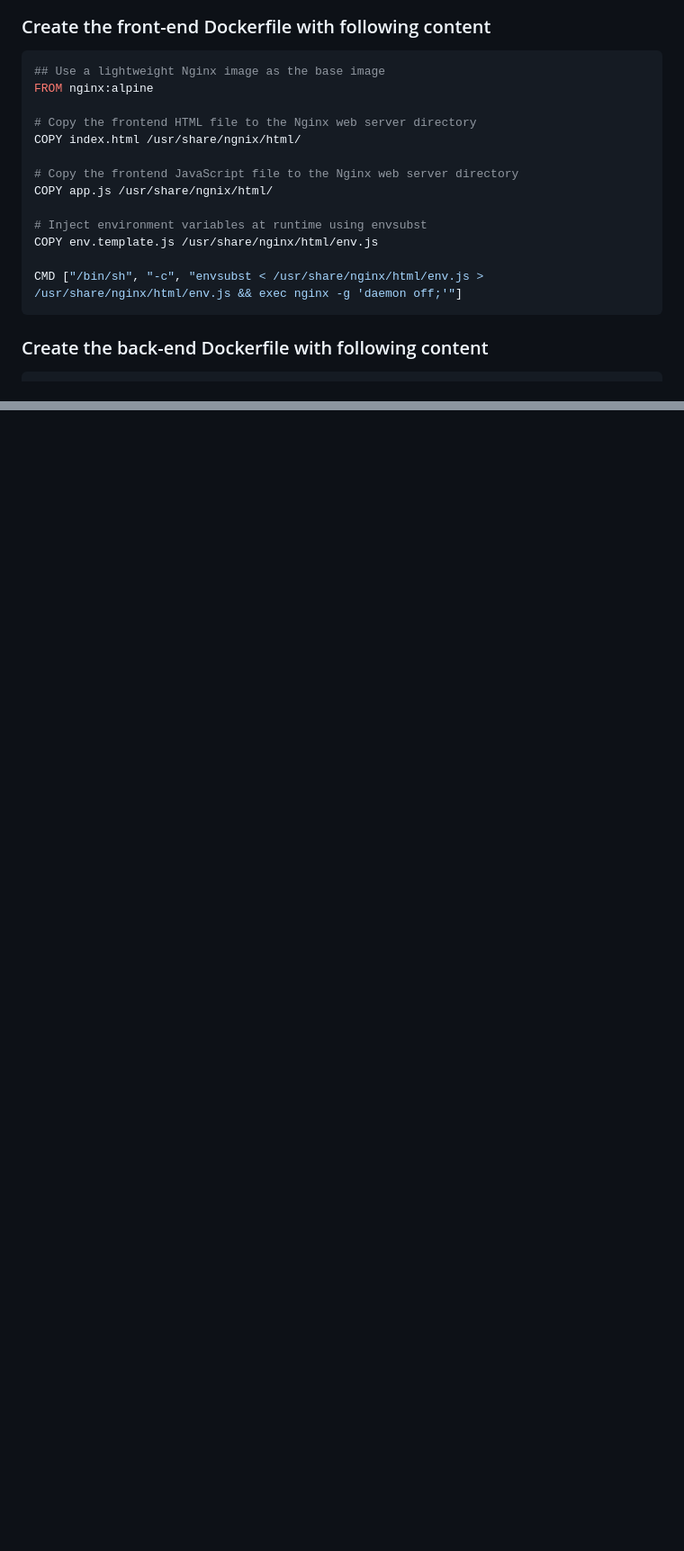
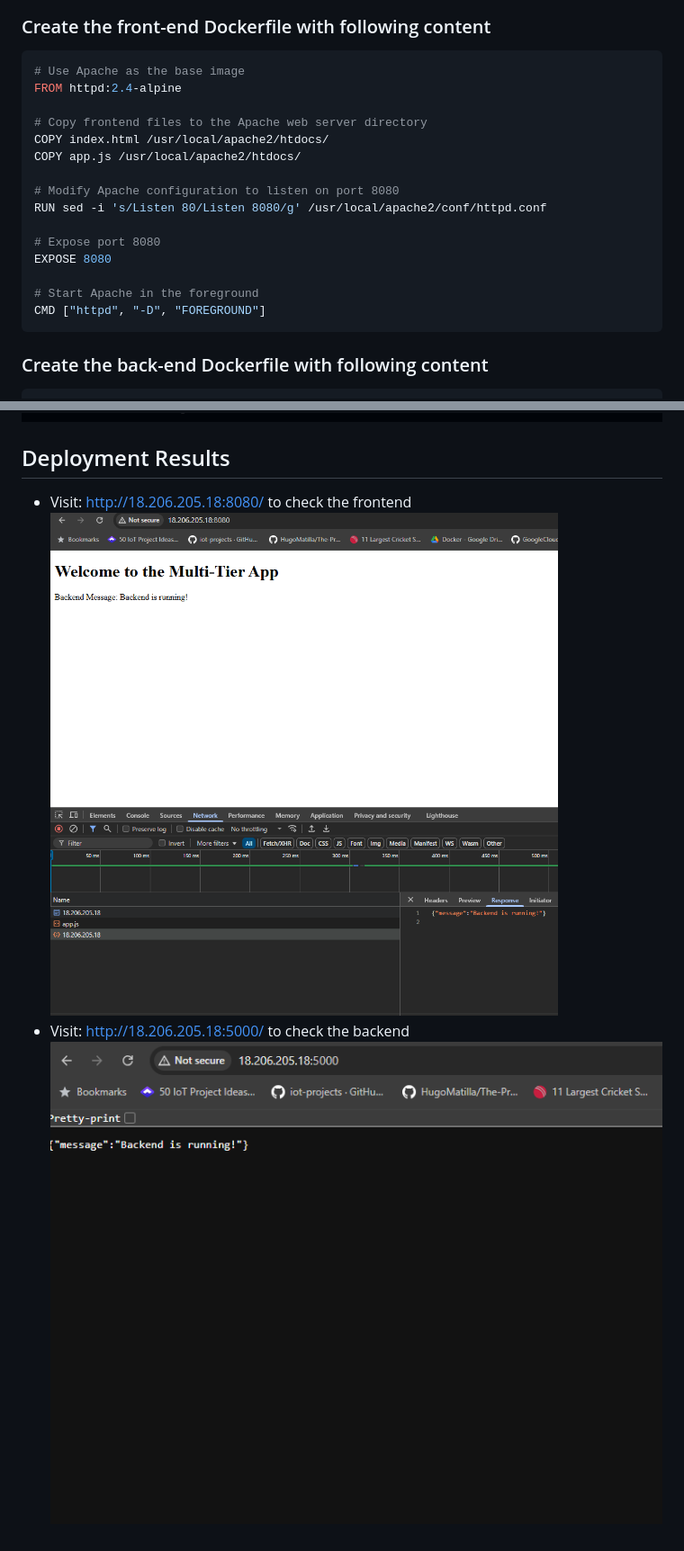
Before and after one commit to vanand46/docker-multi-tier-app, a Markdown page: README.md, 2 parts joined by grey strips. Shown: that part at 90% size. Rendered like a GitHub page; pictures changed too: images/compose-3.png, images/output-1.png (added), images/output-2.png (added); blank space fills up the shorter version.

Commit message:
- Updated the results

````diff
--- a/README.md
+++ b/README.md
@@ -46,19 +46,21 @@ $ cd docker-multi-tier-app/
 
 ### Create the front-end Dockerfile with following content
 ```Dockerfile
-## Use a lightweight Nginx image as the base image
-FROM nginx:alpine
+# Use Apache as the base image
+FROM httpd:2.4-alpine
 
-# Copy the frontend HTML file to the Nginx web server directory
-COPY index.html /usr/share/ngnix/html/
+# Copy frontend files to the Apache web server directory
+COPY index.html /usr/local/apache2/htdocs/
+COPY app.js /usr/local/apache2/htdocs/
 
-# Copy the frontend JavaScript file to the Nginx web server directory
-COPY app.js /usr/share/ngnix/html/
+# Modify Apache configuration to listen on port 8080
+RUN sed -i 's/Listen 80/Listen 8080/g' /usr/local/apache2/conf/httpd.conf
 
-# Inject environment variables at runtime using envsubst
-COPY env.template.js /usr/share/nginx/html/env.js
+# Expose port 8080
+EXPOSE 8080
 
-CMD ["/bin/sh", "-c", "envsubst < /usr/share/nginx/html/env.js > /usr/share/nginx/html/env.js && exec nginx -g 'daemon off;'"]
+# Start Apache in the foreground
+CMD ["httpd", "-D", "FOREGROUND"]
 ```
 
 ### Create the back-end Dockerfile with following content
@@ -144,3 +155,10 @@ $ sudo docker ps
 ![alt text](images/compose-1.png)
 ![alt text](images/compose-2.png)
 ![alt text](images/compose-3.png)
+
+## Deployment Results
+
+- Visit: http://18.206.205.18:8080/ to check the frontend
+![alt text](images/output-1.png)
+- Visit: http://18.206.205.18:5000/ to check the backend
+![alt text](images/output-2.png)
````
Also changed, not shown: other parts of README.md (+18 -9 lines), images/compose-1.png, images/compose-2.png.
